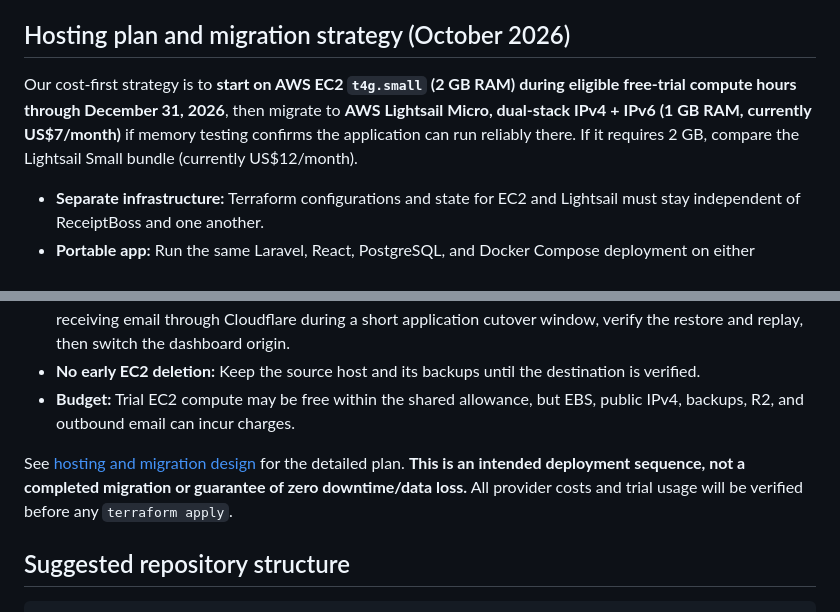
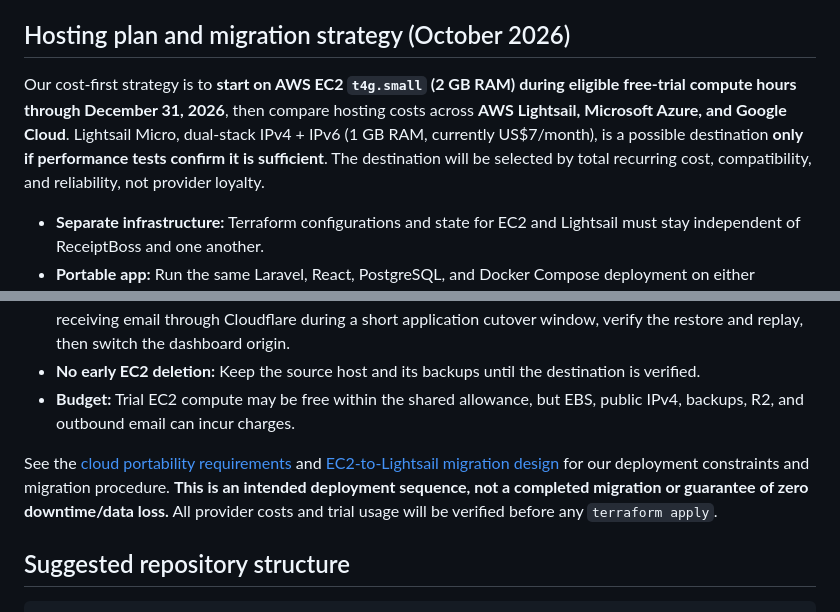
Before and after one commit to mosa-adekunle/cross-domain-email-client, a Markdown page: README.md, 2 parts joined by grey strips. GitHub-like rendering.

Commit message:
Keep Azure and Google Cloud as cost-based migration options

```diff
--- a/README.md
+++ b/README.md
@@ -114,7 +114,7 @@ Incoming messages should be stored durably before acknowledging delivery and pro
 
 ## Hosting plan and migration strategy (October 2026)
 
-Our cost-first strategy is to **start on AWS EC2 `t4g.small` (2 GB RAM) during eligible free-trial compute hours through December 31, 2026**, then migrate to **AWS Lightsail Micro, dual-stack IPv4 + IPv6 (1 GB RAM, currently US$7/month)** if memory testing confirms the application can run reliably there. If it requires 2 GB, compare the Lightsail Small bundle (currently US$12/month).
+Our cost-first strategy is to **start on AWS EC2 `t4g.small` (2 GB RAM) during eligible free-trial compute hours through December 31, 2026**, then compare hosting costs across **AWS Lightsail, Microsoft Azure, and Google Cloud**. Lightsail Micro, dual-stack IPv4 + IPv6 (1 GB RAM, currently US$7/month), is a possible destination **only if performance tests confirm it is sufficient**. The destination will be selected by total recurring cost, compatibility, and reliability, not provider loyalty.
 
 - **Separate infrastructure:** Terraform configurations and state for EC2 and Lightsail must stay independent of ReceiptBoss and one another.
 - **Portable app:** Run the same Laravel, React, PostgreSQL, and Docker Compose deployment on either platform; accommodate ARM64 versus the target server architecture.
@@ -123,7 +123,7 @@ Our cost-first strategy is to **start on AWS EC2 `t4g.small` (2 GB RAM) during e
 - **No early EC2 deletion:** Keep the source host and its backups until the destination is verified.
 - **Budget:** Trial EC2 compute may be free within the shared allowance, but EBS, public IPv4, backups, R2, and outbound email can incur charges.
 
-See [hosting and migration design](docs/hosting-migration-plan.md) for the detailed plan. **This is an intended deployment sequence, not a completed migration or guarantee of zero downtime/data loss.** All provider costs and trial usage will be verified before any `terraform apply`.
+See the [cloud portability requirements](docs/cloud-portability.md) and [EC2-to-Lightsail migration design](docs/hosting-migration-plan.md) for our deployment constraints and migration procedure. **This is an intended deployment sequence, not a completed migration or guarantee of zero downtime/data loss.** All provider costs and trial usage will be verified before any `terraform apply`.
 
 ## Suggested repository structure
 
```
